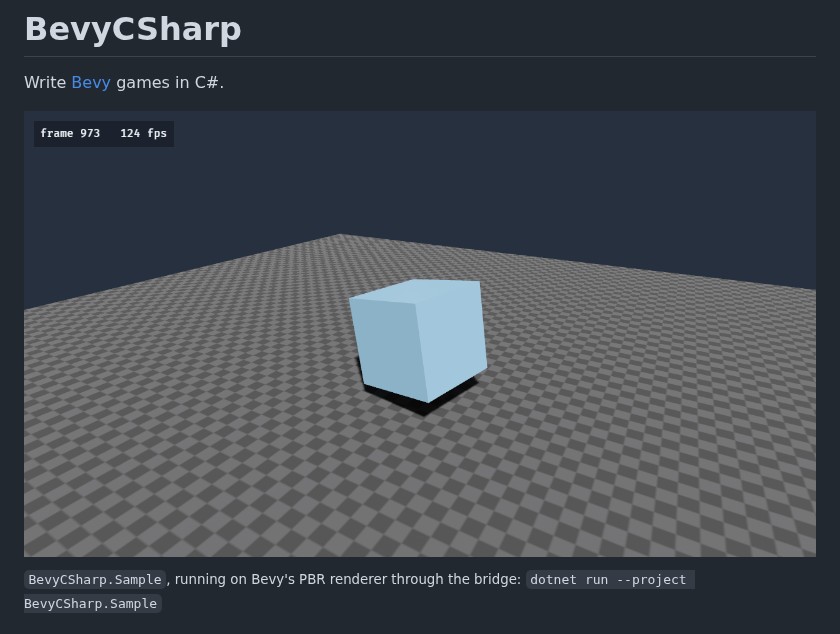
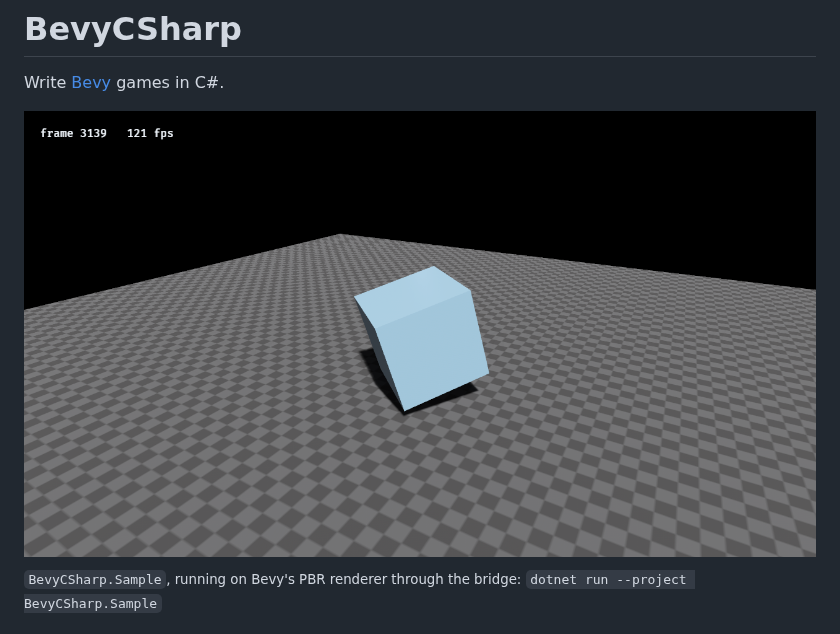
Before and after one commit to EggyStudio/BevyCSharp, a Markdown page: README.md, the part around the change. Drawn GitHub-style; pictures changed too: .github/assets/screenshot-4.png (added).

```diff
--- a/README.md
+++ b/README.md
@@ -2,7 +2,7 @@
 
 Write [Bevy](https://bevy.org) games in C#.
 
-![A lit cube turning above a ground plane, drawn by Bevy's renderer](https://raw.githubusercontent.com/EggyStudio/BevyCSharp/main/.github/assets/screenshot-3.png)
+![A lit cube turning above a ground plane, drawn by Bevy's renderer](https://raw.githubusercontent.com/EggyStudio/BevyCSharp/main/.github/assets/screenshot-4.png)
 
 <sup>`BevyCSharp.Sample`, running on Bevy's PBR renderer through the bridge:
 `dotnet run --project BevyCSharp.Sample`</sup>
```
Also changed, not shown: 1 other file.
